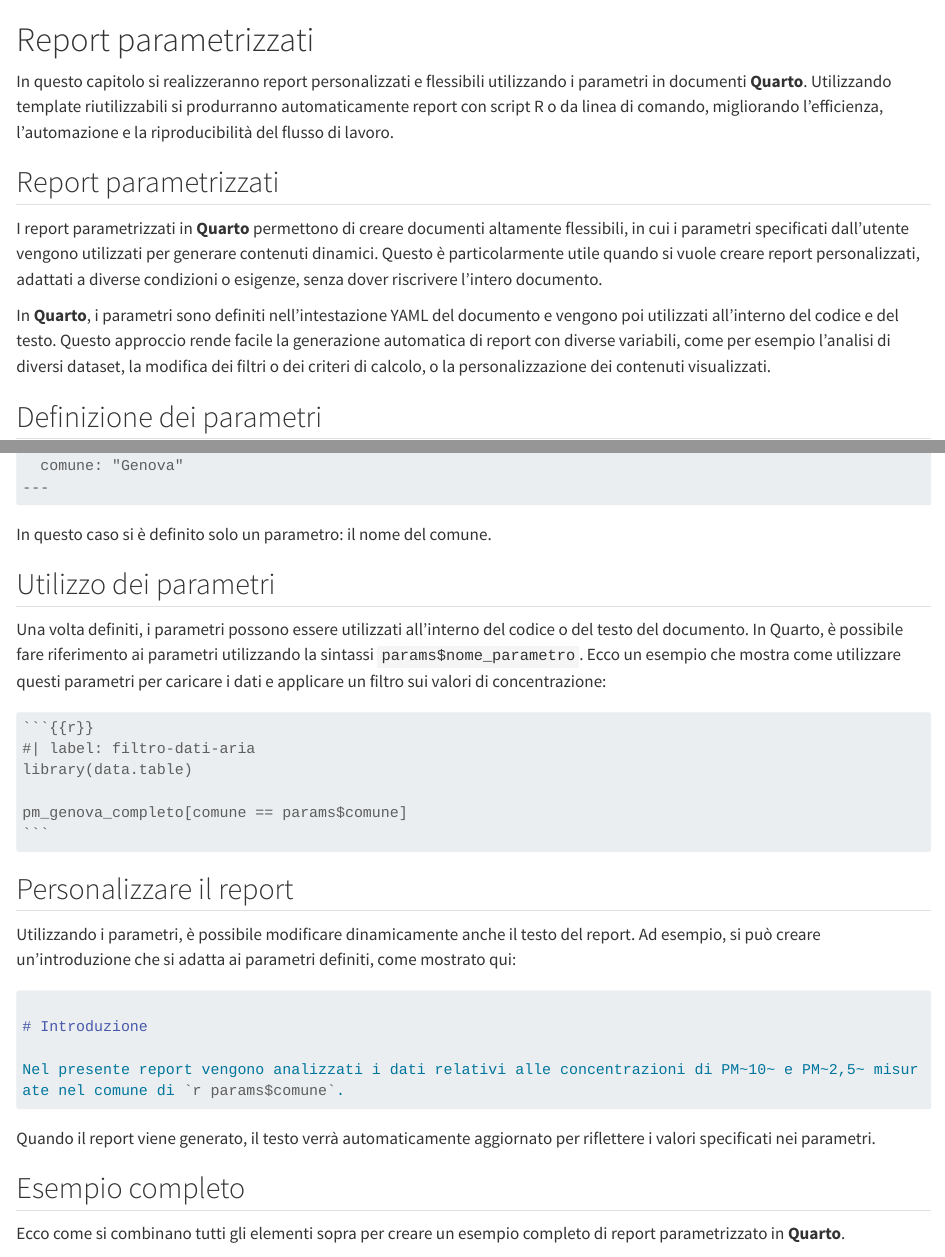
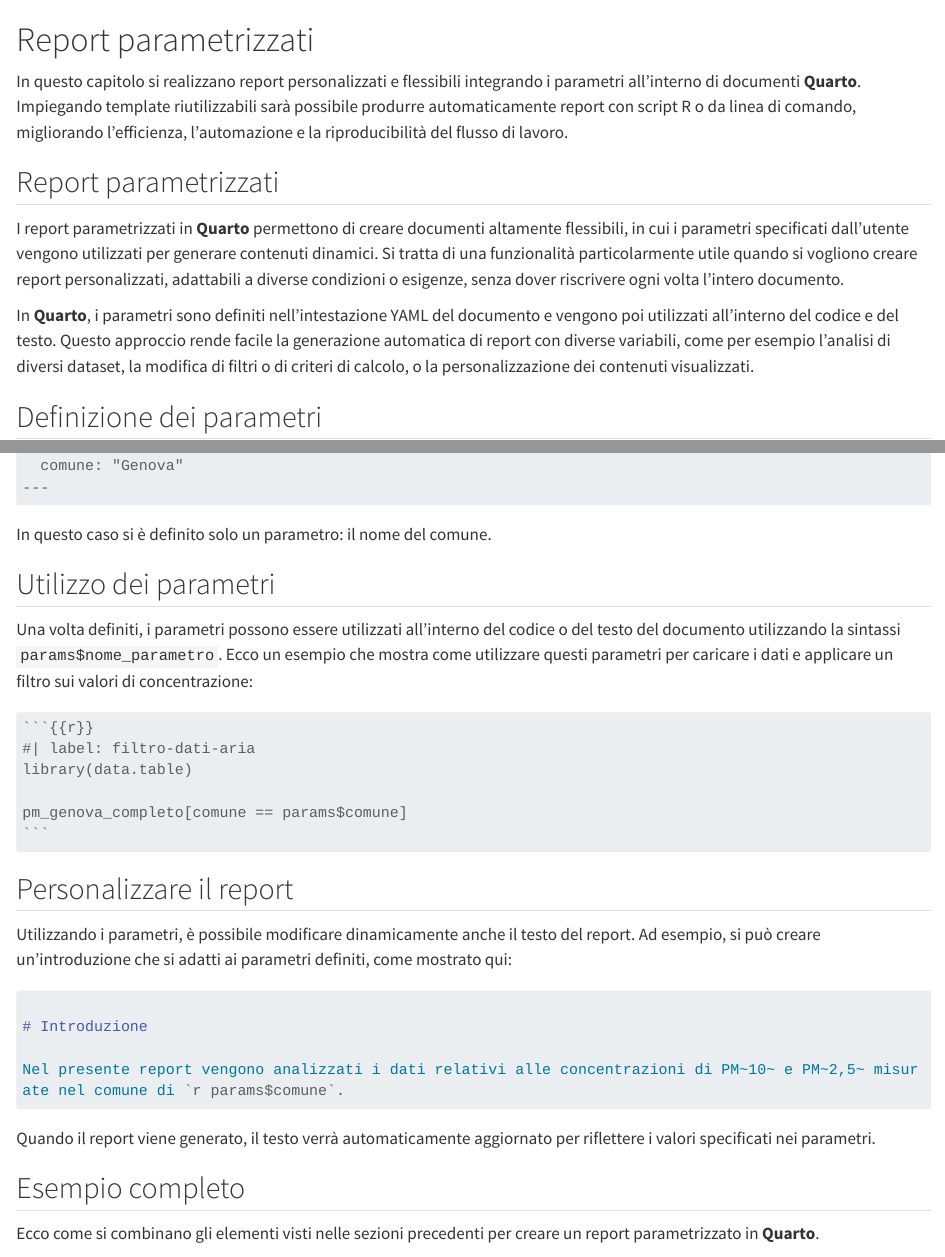
Before and after one commit to ARPAL-liguria-it/2025_R_corso, a Quarto document (dynamic.qmd): the page in a window 1100 px wide, from its top, and a second part further down, joined at a grey line. Rendered offline with R 4.5, knitr and Pandoc in place of Quarto, with nearby package versions; some code elsewhere in the file could not run offline; long lines of code are wrapped.

Commit message:
Update dynamic.qmd
Typos

`````diff
--- a/dynamic.qmd
+++ b/dynamic.qmd
@@ -5,13 +5,13 @@
 source("_common.R")
 ```
 
-In questo capitolo si realizzeranno report personalizzati e flessibili utilizzando i parametri in documenti **Quarto**. Utilizzando template riutilizzabili si produrranno automaticamente report con script R o da linea di comando, migliorando l'efficienza, l'automazione e la riproducibilità del flusso di lavoro.
+In questo capitolo si realizzano report personalizzati e flessibili integrando i parametri all'interno di documenti **Quarto**. Impiegando template riutilizzabili sarà possibile produrre automaticamente report con script R o da linea di comando, migliorando l'efficienza, l'automazione e la riproducibilità del flusso di lavoro.
 
 ## Report parametrizzati
 
-I report parametrizzati in **Quarto** permettono di creare documenti altamente flessibili, in cui i parametri specificati dall'utente vengono utilizzati per generare contenuti dinamici. Questo è particolarmente utile quando si vuole creare report personalizzati, adattati a diverse condizioni o esigenze, senza dover riscrivere l'intero documento.
+I report parametrizzati in **Quarto** permettono di creare documenti altamente flessibili, in cui i parametri specificati dall'utente vengono utilizzati per generare contenuti dinamici. Si tratta di una funzionalità particolarmente utile quando si vogliono creare report personalizzati, adattabili a diverse condizioni o esigenze, senza dover riscrivere ogni volta l'intero documento.
 
-In **Quarto**, i parametri sono definiti nell'intestazione YAML del documento e vengono poi utilizzati all'interno del codice e del testo. Questo approccio rende facile la generazione automatica di report con diverse variabili, come per esempio l'analisi di diversi dataset, la modifica dei filtri o dei criteri di calcolo, o la personalizzazione dei contenuti visualizzati.
+In **Quarto**, i parametri sono definiti nell'intestazione YAML del documento e vengono poi utilizzati all'interno del codice e del testo. Questo approccio rende facile la generazione automatica di report con diverse variabili, come per esempio l'analisi di diversi dataset, la modifica di filtri o di criteri di calcolo, o la personalizzazione dei contenuti visualizzati.
 
 ## Definizione dei parametri
 
@@ -43,7 +43,7 @@
 
 ## Utilizzo dei parametri
 
-Una volta definiti, i parametri possono essere utilizzati all'interno del codice o del testo del documento. In Quarto, è possibile fare riferimento ai parametri utilizzando la sintassi `params$nome_parametro`. Ecco un esempio che mostra come utilizzare questi parametri per caricare i dati e applicare un filtro sui valori di concentrazione:
+Una volta definiti, i parametri possono essere utilizzati all'interno del codice o del testo del documento utilizzando la sintassi `params$nome_parametro`. Ecco un esempio che mostra come utilizzare questi parametri per caricare i dati e applicare un filtro sui valori di concentrazione:
 
 ```` markdown
 ```{{r}}
@@ -56,7 +56,7 @@
 
 ## Personalizzare il report
 
-Utilizzando i parametri, è possibile modificare dinamicamente anche il testo del report. Ad esempio, si può creare un'introduzione che si adatta ai parametri definiti, come mostrato qui:
+Utilizzando i parametri, è possibile modificare dinamicamente anche il testo del report. Ad esempio, si può creare un'introduzione che si adatti ai parametri definiti, come mostrato qui:
 
 ```` markdown
 
@@ -70,7 +70,7 @@
 
 ## Esempio completo
 
-Ecco come si combinano tutti gli elementi sopra per creare un esempio completo di report parametrizzato in **Quarto**.
+Ecco come si combinano gli elementi visti nelle sezioni precedenti per creare un report parametrizzato in **Quarto**.
 
 ```` markdown
 ---
`````
Also changed, not shown: dynamic.qmd (6 more changed lines).
